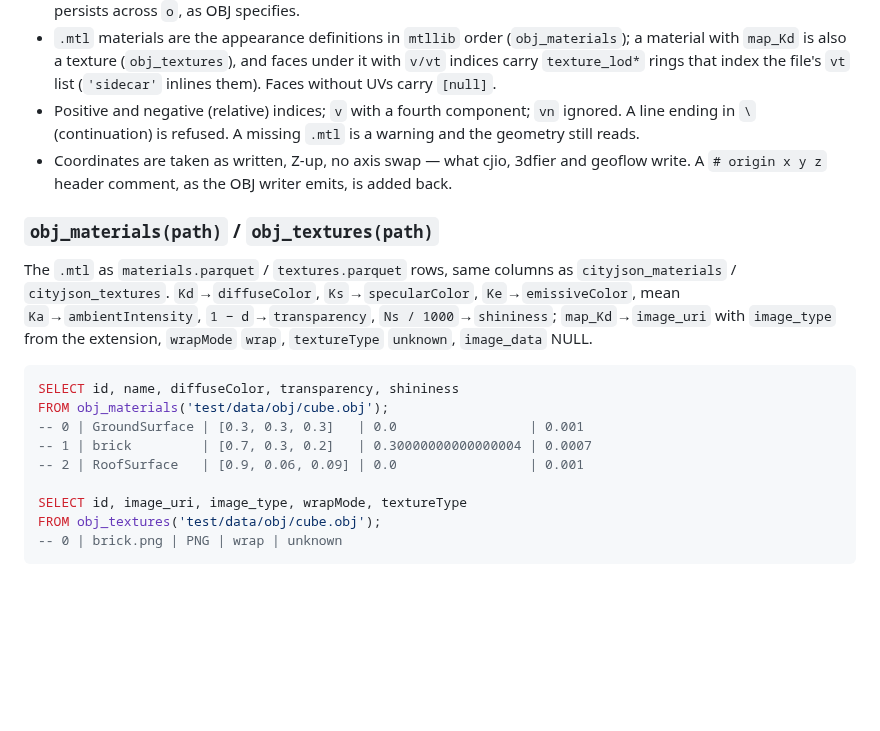
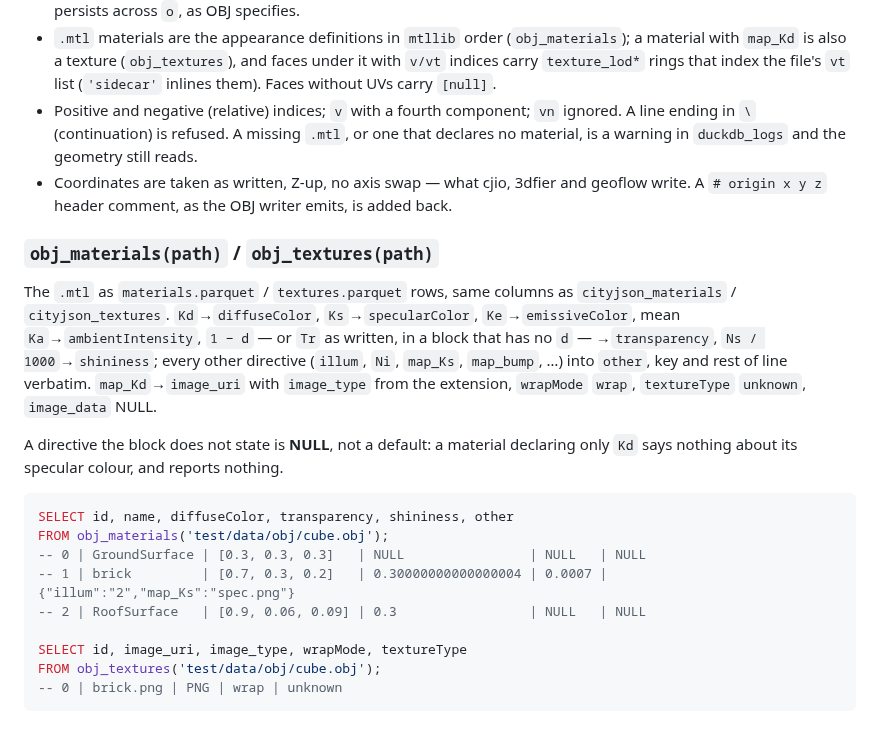
Before and after one commit to cityjson/duckdb-cityjson, a Markdown page: docs/FUNCTIONS.md, the part around the change. Drawn GitHub-style; blank space fills up the shorter version.

````diff
--- a/docs/FUNCTIONS.md
+++ b/docs/FUNCTIONS.md
@@ -885,8 +885,9 @@ Mapping:
   `texture_lod*` rings that index the file's `vt` list (`'sidecar'` inlines
   them). Faces without UVs carry `[null]`.
 - Positive and negative (relative) indices; `v` with a fourth component; `vn`
-  ignored. A line ending in `\` (continuation) is refused. A missing `.mtl`
-  is a warning and the geometry still reads.
+  ignored. A line ending in `\` (continuation) is refused. A missing `.mtl`, or
+  one that declares no material, is a warning in `duckdb_logs` and the geometry
+  still reads.
 - Coordinates are taken as written, Z-up, no axis swap — what cjio, 3dfier and
   geoflow write. A `# origin x y z` header comment, as the OBJ writer emits, is
   added back.
@@ -895,16 +896,21 @@ Mapping:
 
 The `.mtl` as `materials.parquet` / `textures.parquet` rows, same columns as
 `cityjson_materials` / `cityjson_textures`. `Kd`→`diffuseColor`, `Ks`→`specularColor`,
-`Ke`→`emissiveColor`, mean `Ka`→`ambientIntensity`, `1 − d`→`transparency`,
-`Ns / 1000`→`shininess`; `map_Kd`→`image_uri` with `image_type` from the extension,
-`wrapMode` `wrap`, `textureType` `unknown`, `image_data` NULL.
+`Ke`→`emissiveColor`, mean `Ka`→`ambientIntensity`, `1 − d` — or `Tr` as written, in a
+block that has no `d` — →`transparency`, `Ns / 1000`→`shininess`; every other directive
+(`illum`, `Ni`, `map_Ks`, `map_bump`, …) into `other`, key and rest of line verbatim.
+`map_Kd`→`image_uri` with `image_type` from the extension, `wrapMode` `wrap`,
+`textureType` `unknown`, `image_data` NULL.
+
+A directive the block does not state is **NULL**, not a default: a material declaring
+only `Kd` says nothing about its specular colour, and reports nothing.
 
 ```sql
-SELECT id, name, diffuseColor, transparency, shininess
+SELECT id, name, diffuseColor, transparency, shininess, other
 FROM obj_materials('test/data/obj/cube.obj');
--- 0 | GroundSurface | [0.3, 0.3, 0.3]   | 0.0                 | 0.001
--- 1 | brick         | [0.7, 0.3, 0.2]   | 0.30000000000000004 | 0.0007
--- 2 | RoofSurface   | [0.9, 0.06, 0.09] | 0.0                 | 0.001
+-- 0 | GroundSurface | [0.3, 0.3, 0.3]   | NULL                | NULL   | NULL
+-- 1 | brick         | [0.7, 0.3, 0.2]   | 0.30000000000000004 | 0.0007 | {"illum":"2","map_Ks":"spec.png"}
+-- 2 | RoofSurface   | [0.9, 0.06, 0.09] | 0.3                 | NULL   | NULL
 
 SELECT id, image_uri, image_type, wrapMode, textureType
 FROM obj_textures('test/data/obj/cube.obj');
````
Also changed, not shown: docs/TRAPS.md (+16 -0 lines), 1 other file.
